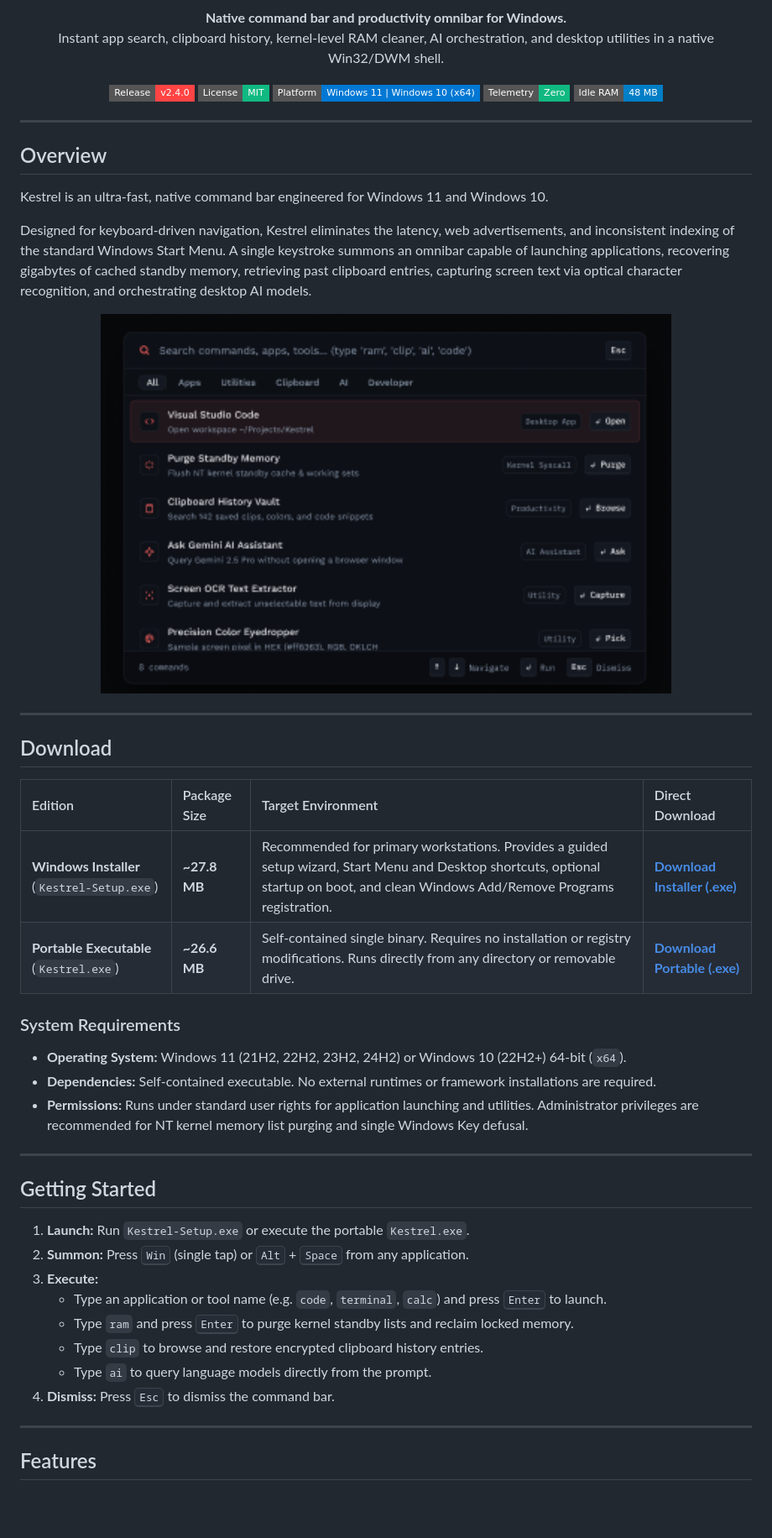
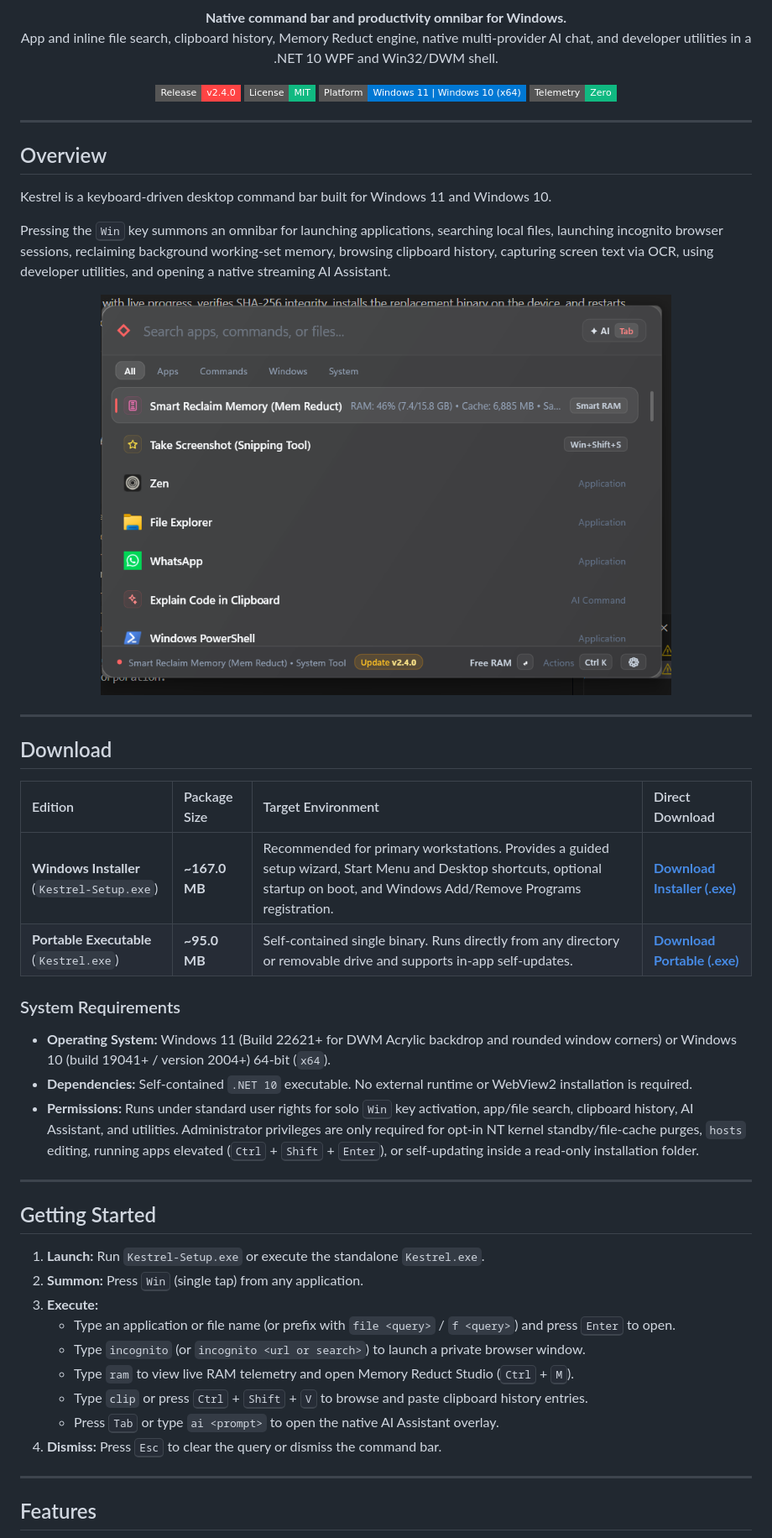
Before and after one commit to Noventra-labs/Kestrel, a Markdown page: README.md, the part around one of its changes. Shown at 84% size. Drawn GitHub-style; pictures changed too: assets/kestrel-command-bar.png; badges without logos; blank space fills up the shorter version.

Commit message:
release(v2.4.0): in-app updater, appearance settings, quick ops, WebView2 removal, and verified docs

```diff
--- a/README.md
+++ b/README.md
@@ -4,24 +4,23 @@
 
 <p align="center">
   <strong>Native command bar and productivity omnibar for Windows.</strong><br />
-  Instant app search, clipboard history, kernel-level RAM cleaner, AI orchestration, and desktop utilities in a native Win32/DWM shell.
+  App and inline file search, clipboard history, Memory Reduct engine, native multi-provider AI chat, and developer utilities in a .NET 10 WPF and Win32/DWM shell.
 </p>
 
 <p align="center">
-  <a href="https://github.com/Noventra-Labs/Kestrel/releases/tag/v2.4.0"><img src="https://img.shields.io/badge/Release-v2.4.0-ff4444?style=flat-square" alt="Version 2.4.0" /></a>
-  <a href="LICENSE"><img src="https://img.shields.io/badge/License-MIT-10b981?style=flat-square" alt="MIT License" /></a>
+  <a href="https://github.com/Noventra-labs/Kestrel/releases/tag/v2.4.0"><img src="https://img.shields.io/badge/Release-v2.4.0-ff4444?style=flat-square" alt="Version 2.4.0" /></a>
+  <img src="https://img.shields.io/badge/License-MIT-10b981?style=flat-square" alt="MIT License" />
   <img src="https://img.shields.io/badge/Platform-Windows%2011%20%7C%20Windows%2010%20(x64)-0078d4?style=flat-square" alt="Windows 11 / 10" />
   <img src="https://img.shields.io/badge/Telemetry-Zero-10b981?style=flat-square" alt="Zero Telemetry" />
-  <img src="https://img.shields.io/badge/Idle%20RAM-48%20MB-blue?style=flat-square" alt="48 MB Idle RAM" />
 </p>
 
 ---
 
 ## Overview
 
-Kestrel is an ultra-fast, native command bar engineered for Windows 11 and Windows 10.
+Kestrel is a keyboard-driven desktop command bar built for Windows 11 and Windows 10.
 
-Designed for keyboard-driven navigation, Kestrel eliminates the latency, web advertisements, and inconsistent indexing of the standard Windows Start Menu. A single keystroke summons an omnibar capable of launching applications, recovering gigabytes of cached standby memory, retrieving past clipboard entries, capturing screen text via optical character recognition, and orchestrating desktop AI models.
+Pressing the <kbd>Win</kbd> key summons an omnibar for launching applications, searching local files, launching incognito browser sessions, reclaiming background working-set memory, browsing clipboard history, capturing screen text via OCR, using developer utilities, and opening a native streaming AI Assistant.
 
 <p align="center">
   <img src="assets/kestrel-command-bar.png" alt="Kestrel Command Bar Interface" width="680" />
@@ -33,26 +32,27 @@ Designed for keyboard-driven navigation, Kestrel eliminates the latency, web adv
 
 | Edition | Package Size | Target Environment | Direct Download |
 | :--- | :--- | :--- | :--- |
-| **Windows Installer** (`Kestrel-Setup.exe`) | **~27.8 MB** | Recommended for primary workstations. Provides a guided setup wizard, Start Menu and Desktop shortcuts, optional startup on boot, and clean Windows Add/Remove Programs registration. | [**Download Installer (.exe)**](https://github.com/Noventra-Labs/Kestrel/releases/download/v2.4.0/Kestrel-Setup.exe) |
-| **Portable Executable** (`Kestrel.exe`) | **~26.6 MB** | Self-contained single binary. Requires no installation or registry modifications. Runs directly from any directory or removable drive. | [**Download Portable (.exe)**](https://github.com/Noventra-Labs/Kestrel/releases/download/v2.4.0/Kestrel.exe) |
+| **Windows Installer** (`Kestrel-Setup.exe`) | **~167.0 MB** | Recommended for primary workstations. Provides a guided setup wizard, Start Menu and Desktop shortcuts, optional startup on boot, and Windows Add/Remove Programs registration. | [**Download Installer (.exe)**](https://github.com/Noventra-labs/Kestrel/releases/download/v2.4.0/Kestrel-Setup.exe) |
+| **Portable Executable** (`Kestrel.exe`) | **~95.0 MB** | Self-contained single binary. Runs directly from any directory or removable drive and supports in-app self-updates. | [**Download Portable (.exe)**](https://github.com/Noventra-labs/Kestrel/releases/download/v2.4.0/Kestrel.exe) |
 
 ### System Requirements
-- **Operating System:** Windows 11 (21H2, 22H2, 23H2, 24H2) or Windows 10 (22H2+) 64-bit (`x64`).
-- **Dependencies:** Self-contained executable. No external runtimes or framework installations are required.
-- **Permissions:** Runs under standard user rights for application launching and utilities. Administrator privileges are recommended for NT kernel memory list purging and single Windows Key defusal.
+- **Operating System:** Windows 11 (Build 22621+ for DWM Acrylic backdrop and rounded window corners) or Windows 10 (build 19041+ / version 2004+) 64-bit (`x64`).
+- **Dependencies:** Self-contained `.NET 10` executable. No external runtime or WebView2 installation is required.
+- **Permissions:** Runs under standard user rights for solo <kbd>Win</kbd> key activation, app/file search, clipboard history, AI Assistant, and utilities. Administrator privileges are only required for opt-in NT kernel standby/file-cache purges, `hosts` editing, running apps elevated (<kbd>Ctrl</kbd> + <kbd>Shift</kbd> + <kbd>Enter</kbd>), or self-updating inside a read-only installation folder.
 
 ---
 
 ## Getting Started
 
-1. **Launch:** Run `Kestrel-Setup.exe` or execute the portable `Kestrel.exe`.
-2. **Summon:** Press <kbd>Win</kbd> (single tap) or <kbd>Alt</kbd> + <kbd>Space</kbd> from any application.
+1. **Launch:** Run `Kestrel-Setup.exe` or execute the standalone `Kestrel.exe`.
+2. **Summon:** Press <kbd>Win</kbd> (single tap) from any application.
 3. **Execute:**
-   - Type an application or tool name (e.g. `code`, `terminal`, `calc`) and press <kbd>Enter</kbd> to launch.
-   - Type `ram` and press <kbd>Enter</kbd> to purge kernel standby lists and reclaim locked memory.
-   - Type `clip` to browse and restore encrypted clipboard history entries.
-   - Type `ai` to query language models directly from the prompt.
-4. **Dismiss:** Press <kbd>Esc</kbd> to dismiss the command bar.
+   - Type an application or file name (or prefix with `file <query>` / `f <query>`) and press <kbd>Enter</kbd> to open.
+   - Type `incognito` (or `incognito <url or search>`) to launch a private browser window.
+   - Type `ram` to view live RAM telemetry and open Memory Reduct Studio (<kbd>Ctrl</kbd> + <kbd>M</kbd>).
+   - Type `clip` or press <kbd>Ctrl</kbd> + <kbd>Shift</kbd> + <kbd>V</kbd> to browse and paste clipboard history entries.
+   - Press <kbd>Tab</kbd> or type `ai <prompt>` to open the native AI Assistant overlay.
+4. **Dismiss:** Press <kbd>Esc</kbd> to clear the query or dismiss the command bar.
 
 ---
 
```
Also changed, not shown: other parts of README.md (+66 -66 lines), assets/kestrel-preview.png, 13 other files.
